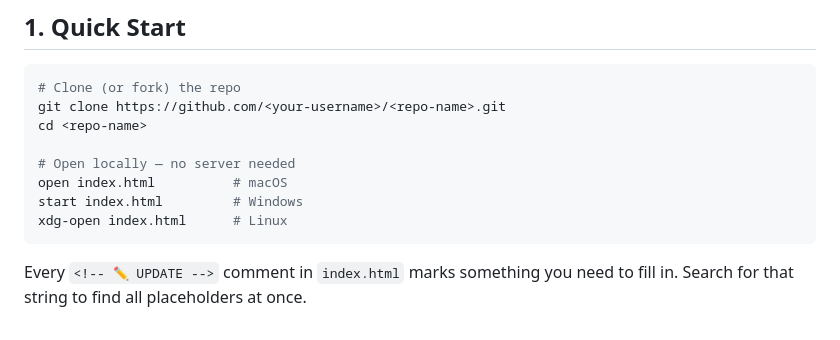
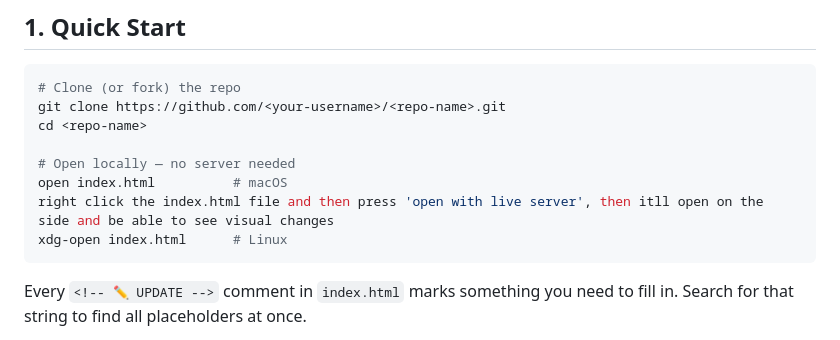
Before and after one commit to aiyengar6/aayush_iyengar-portfolio, a Markdown page: README.md, the part around the change. GitHub-like rendering.

````diff
--- a/README.md
+++ b/README.md
@@ -36,7 +36,7 @@ cd <repo-name>
 
 # Open locally — no server needed
 open index.html          # macOS
-start index.html         # Windows
+right click the index.html file and then press 'open with live server', then itll open on the side and be able to see visual changes
 xdg-open index.html      # Linux
 ```
 
````
